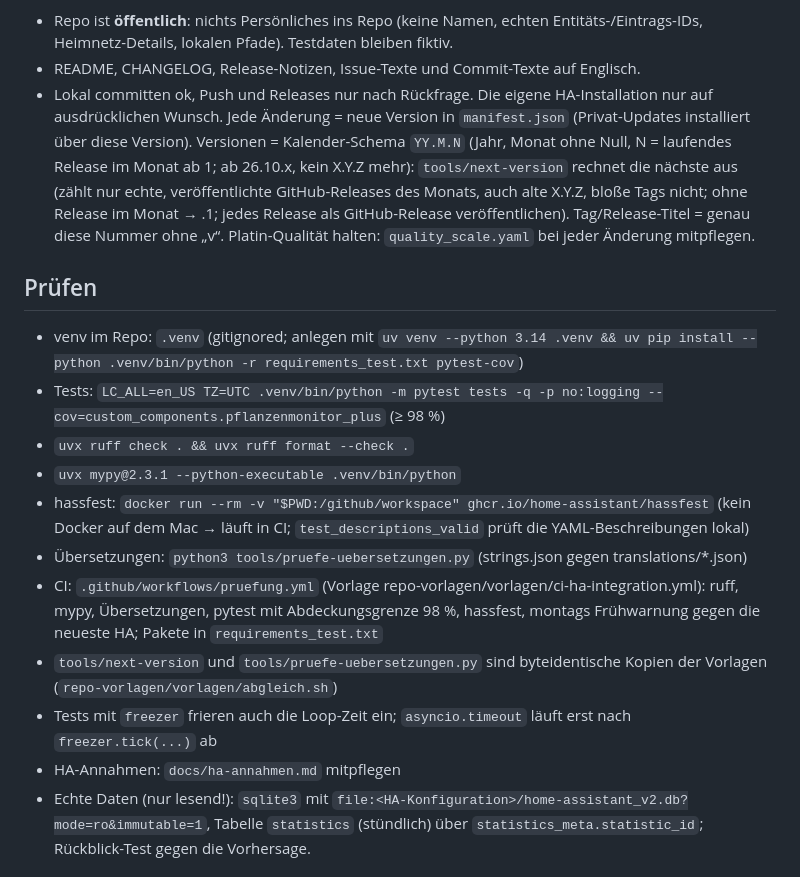
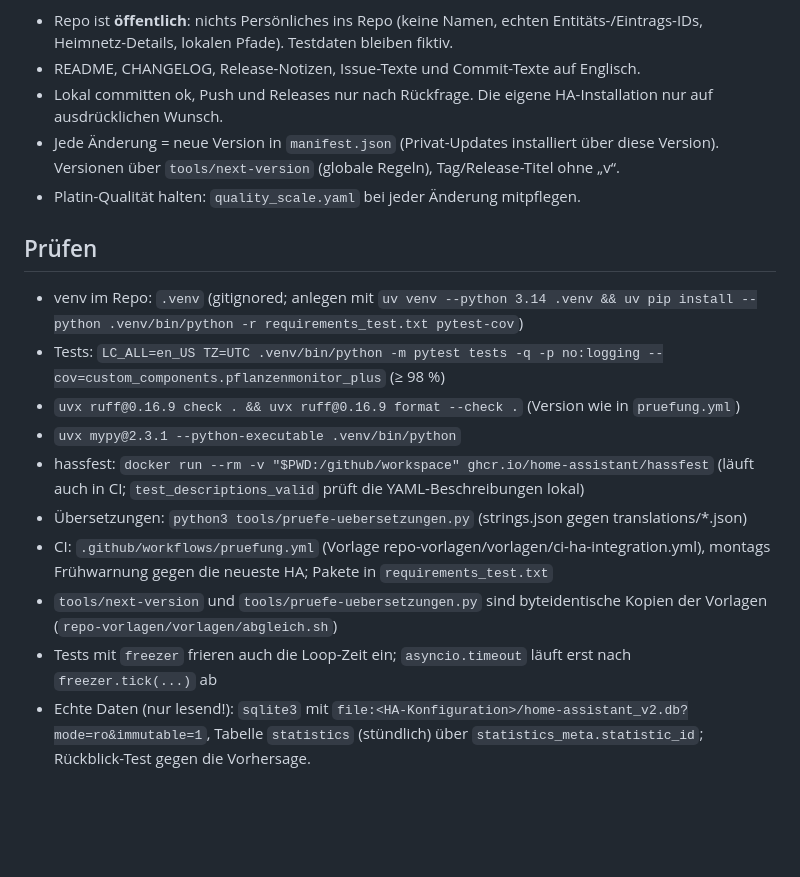
Before and after one commit to SH1FT-W/pflanzenmonitor-plus, a Markdown page: CLAUDE.md, the part around one of its changes. Rendered like a GitHub page; blank space fills up the shorter version.

```diff
--- a/CLAUDE.md
+++ b/CLAUDE.md
@@ -9,22 +9,22 @@ nachbauen (NOTICE).
   lokalen Pfade). Testdaten bleiben fiktiv.
 - README, CHANGELOG, Release-Notizen, Issue-Texte und Commit-Texte auf Englisch.
 - Lokal committen ok, Push und Releases nur nach Rückfrage. Die eigene HA-Installation nur auf ausdrücklichen Wunsch.
-Jede Änderung = neue Version in `manifest.json` (Privat-Updates installiert über diese Version).
-Versionen = Kalender-Schema `YY.M.N` (Jahr, Monat ohne Null, N = laufendes Release im Monat ab 1; ab 26.10.x, kein X.Y.Z mehr): `tools/next-version` rechnet die nächste aus (zählt nur echte, veröffentlichte GitHub-Releases des Monats, auch alte X.Y.Z, bloße Tags nicht; ohne Release im Monat → .1; jedes Release als GitHub-Release veröffentlichen). Tag/Release-Titel = genau diese Nummer ohne „v“.
-Platin-Qualität halten: `quality_scale.yaml` bei jeder Änderung mitpflegen.
+- Jede Änderung = neue Version in `manifest.json` (Privat-Updates installiert über diese Version). Versionen über
+  `tools/next-version` (globale Regeln), Tag/Release-Titel ohne „v“.
+- Platin-Qualität halten: `quality_scale.yaml` bei jeder Änderung mitpflegen.
 
 ## Prüfen
 - venv im Repo: `.venv` (gitignored; anlegen mit `uv venv --python 3.14 .venv && uv pip install --python .venv/bin/python -r requirements_test.txt pytest-cov`)
 - Tests: `LC_ALL=en_US TZ=UTC .venv/bin/python -m pytest tests -q -p no:logging --cov=custom_components.pflanzenmonitor_plus` (≥ 98 %)
-- `uvx ruff check . && uvx ruff format --check .`
+- `uvx ruff@0.16.9 check . && uvx ruff@0.16.9 format --check .` (Version wie in `pruefung.yml`)
 - `uvx mypy@2.3.1 --python-executable .venv/bin/python`
-- hassfest: `docker run --rm -v "$PWD:/github/workspace" ghcr.io/home-assistant/hassfest` (kein Docker auf dem Mac → läuft in CI; `test_descriptions_valid` prüft die YAML-Beschreibungen lokal)
+- hassfest: `docker run --rm -v "$PWD:/github/workspace" ghcr.io/home-assistant/hassfest` (läuft auch in CI;
+  `test_descriptions_valid` prüft die YAML-Beschreibungen lokal)
 - Übersetzungen: `python3 tools/pruefe-uebersetzungen.py` (strings.json gegen translations/*.json)
-- CI: `.github/workflows/pruefung.yml` (Vorlage repo-vorlagen/vorlagen/ci-ha-integration.yml): ruff, mypy, Übersetzungen,
-  pytest mit Abdeckungsgrenze 98 %, hassfest, montags Frühwarnung gegen die neueste HA; Pakete in `requirements_test.txt`
+- CI: `.github/workflows/pruefung.yml` (Vorlage repo-vorlagen/vorlagen/ci-ha-integration.yml), montags Frühwarnung
+  gegen die neueste HA; Pakete in `requirements_test.txt`
 - `tools/next-version` und `tools/pruefe-uebersetzungen.py` sind byteidentische Kopien der Vorlagen (`repo-vorlagen/vorlagen/abgleich.sh`)
 - Tests mit `freezer` frieren auch die Loop-Zeit ein; `asyncio.timeout` läuft erst nach `freezer.tick(...)` ab
-- HA-Annahmen: `docs/ha-annahmen.md` mitpflegen
 - Echte Daten (nur lesend!): `sqlite3` mit `file:<HA-Konfiguration>/home-assistant_v2.db?mode=ro&immutable=1`, Tabelle
   `statistics` (stündlich) über `statistics_meta.statistic_id`; Rückblick-Test gegen die Vorhersage.
 
```
Also changed, not shown: other parts of CLAUDE.md (+32 -51 lines).
